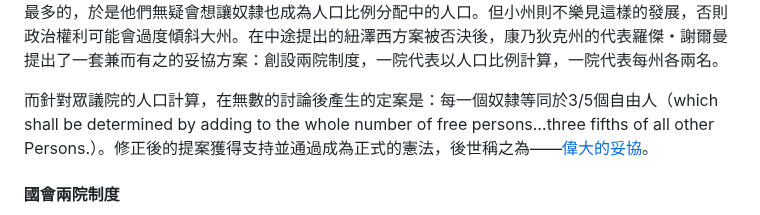
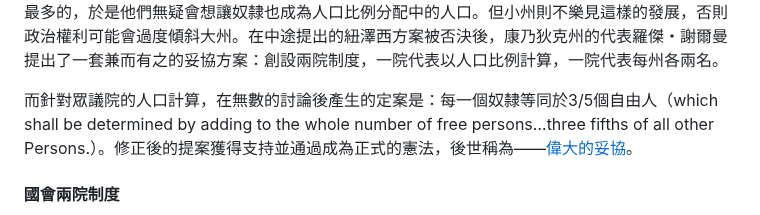
Before and after one commit to Sam-J-Hsiao/NATSA_TeamProgram_USCapitol-editorial, a Markdown page: README.md, the part around the change. GitHub-like rendering.

```diff
--- a/README.md
+++ b/README.md
@@ -85,7 +85,7 @@
 <p>在美國憲法中，第一條共十項逾五十款詳細的規定了從議會架構、代表來源與選任、議事流程、議會權責等規範。其中包含了收稅、宣戰、鑄幣（都是邦聯條例中不足的權力）等權。更明定參眾兩院的細微差異與流程。</p>
 <p>這就是我們所熟悉的美國國會建立的過程，不過，美國國會在討論初期所遭遇到的問題遠比前面的描述還要更多。因為當年十三個州對於一個統一的中央政府有著許許多多不同的視角。有的州希望州全都一點，有的則希望建立一個強有力的中央政府。除此之外，當年的美國仍是奴隸制度社會，於是在財產與人口統計的問題上，奴隸制就也被牽連進來。</p>
 <p>當時，制憲者們主要依據各州人口（包含奴隸）而有兩派之分，大洲以維吉尼亞州領銜，提出設立兩院制度（但兩院代表皆以人口比例分配）；而小州則以紐澤西州代表提出另一套方案，提案創設一院制度（且每州固定兩人）。兩項方案雖然看似是對於人口發展上的顧慮，但同時也人口大洲往往也是奴隸最多的，於是他們無疑會想讓奴隸也成為人口比例分配中的人口。但小州則不樂見這樣的發展，否則政治權利可能會過度傾斜大州。在中途提出的紐澤西方案被否決後，康乃狄克州的代表羅傑・謝爾曼提出了一套兼而有之的妥協方案：創設兩院制度，一院代表以人口比例計算，一院代表每州各兩名。</p>
-<p>而針對眾議院的人口計算，在無數的討論後產生的定案是：每一個奴隸等同於3/5個自由人（which shall be determined by adding to the whole number of free persons…three fifths of all other Persons.）。修正後的提案獲得支持並通過成為正式的憲法，後世稱之為——<a href="https://zh.wikipedia.org/zh-tw/康涅狄格妥协">偉大的妥協</a>。</p>
+<p>而針對眾議院的人口計算，在無數的討論後產生的定案是：每一個奴隸等同於3/5個自由人（which shall be determined by adding to the whole number of free persons…three fifths of all other Persons.）。修正後的提案獲得支持並通過成為正式的憲法，後世稱為——<a href="https://zh.wikipedia.org/zh-tw/康涅狄格妥协">偉大的妥協</a>。</p>
 
 <h4>國會兩院制度</h4>
 <p>參議院：每州均有兩名參議員，無論該州人口多少，參議院總席次固定為100席（50州）。參議員任期6年，三分之一每兩年改選一次。</p>
```
